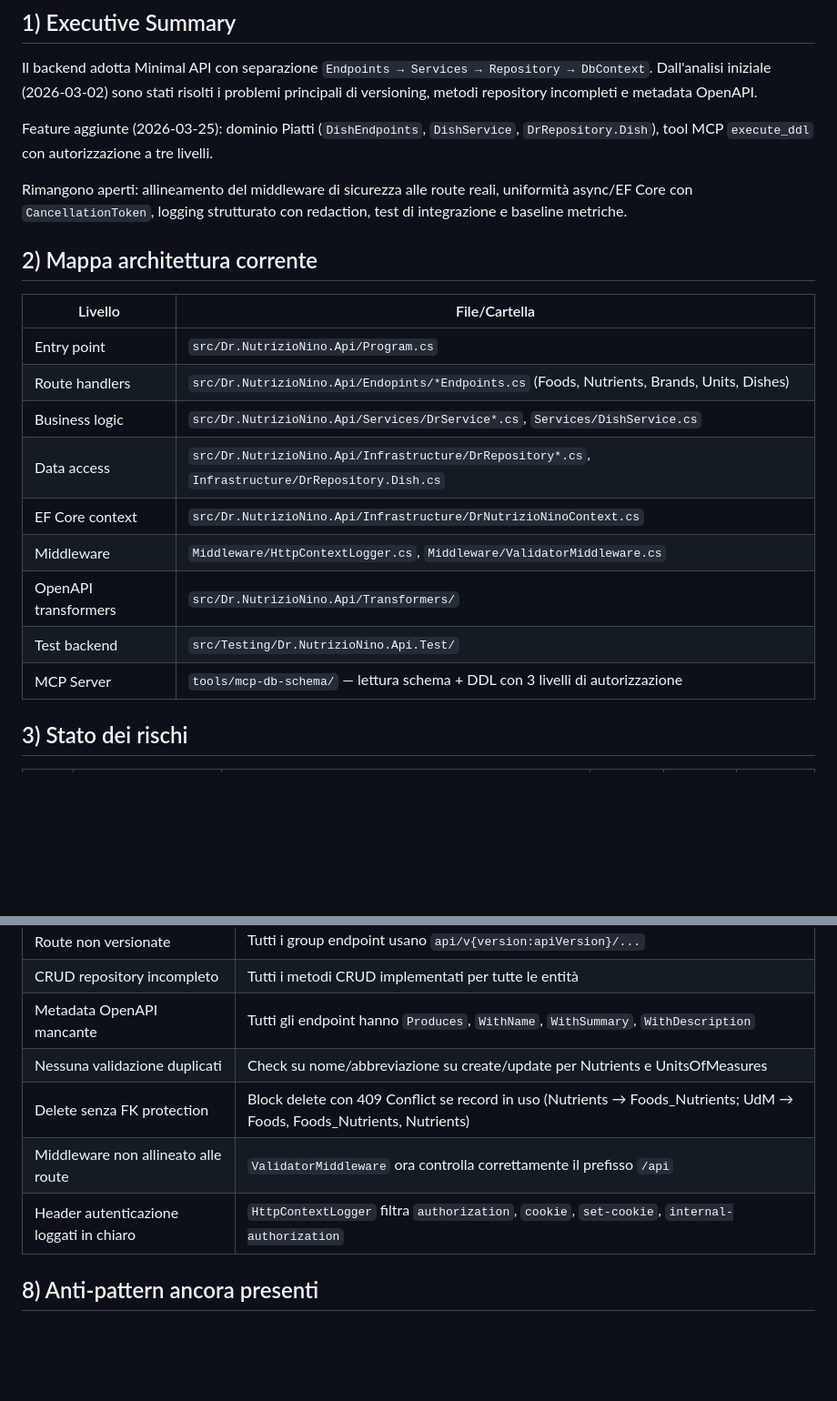
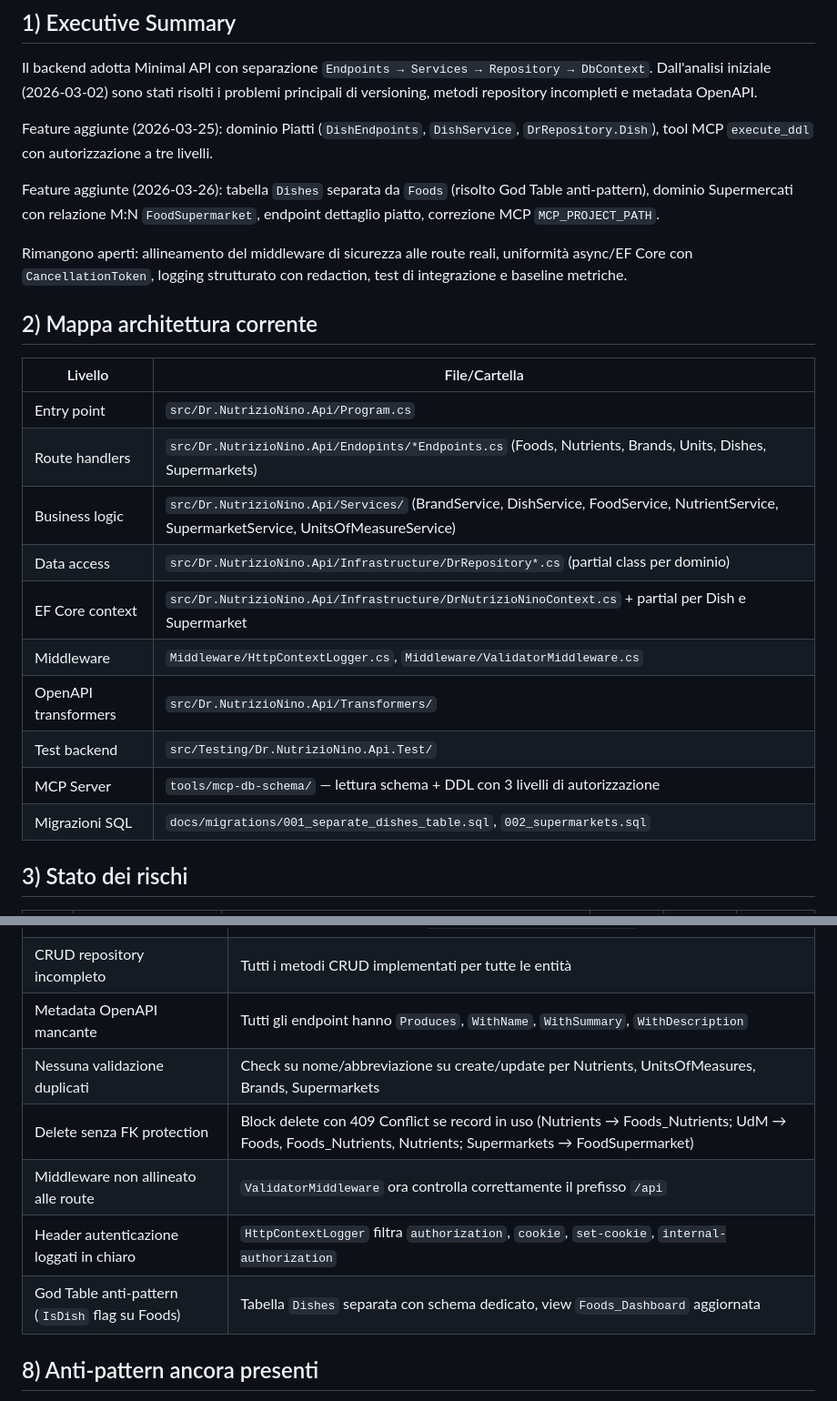
Before and after one commit to davraf-amuro/Dr.NutrizioNino, a Markdown page: docs/architecture-backend-findings.md, 2 parts joined by grey strips. Shown at 91% size. GitHub-like rendering; blank space fills up the shorter version.

```diff
--- a/docs/architecture-backend-findings.md
+++ b/docs/architecture-backend-findings.md
@@ -7,6 +7,8 @@ Dall'analisi iniziale (2026-03-02) sono stati risolti i problemi principali di v
 
 Feature aggiunte (2026-03-25): dominio Piatti (`DishEndpoints`, `DishService`, `DrRepository.Dish`), tool MCP `execute_ddl` con autorizzazione a tre livelli.
 
+Feature aggiunte (2026-03-26): tabella `Dishes` separata da `Foods` (risolto God Table anti-pattern), dominio Supermercati con relazione M:N `FoodSupermarket`, endpoint dettaglio piatto, correzione MCP `MCP_PROJECT_PATH`.
+
 Rimangono aperti: allineamento del middleware di sicurezza alle route reali, uniformità async/EF Core con `CancellationToken`, logging strutturato con redaction, test di integrazione e baseline metriche.
 
 ## 2) Mappa architettura corrente
@@ -14,14 +16,15 @@ Rimangono aperti: allineamento del middleware di sicurezza alle route reali, uni
 | Livello | File/Cartella |
 |---------|---------------|
 | Entry point | `src/Dr.NutrizioNino.Api/Program.cs` |
-| Route handlers | `src/Dr.NutrizioNino.Api/Endopints/*Endpoints.cs` (Foods, Nutrients, Brands, Units, Dishes) |
-| Business logic | `src/Dr.NutrizioNino.Api/Services/DrService*.cs`, `Services/DishService.cs` |
-| Data access | `src/Dr.NutrizioNino.Api/Infrastructure/DrRepository*.cs`, `Infrastructure/DrRepository.Dish.cs` |
-| EF Core context | `src/Dr.NutrizioNino.Api/Infrastructure/DrNutrizioNinoContext.cs` |
+| Route handlers | `src/Dr.NutrizioNino.Api/Endopints/*Endpoints.cs` (Foods, Nutrients, Brands, Units, Dishes, Supermarkets) |
+| Business logic | `src/Dr.NutrizioNino.Api/Services/` (BrandService, DishService, FoodService, NutrientService, SupermarketService, UnitsOfMeasureService) |
+| Data access | `src/Dr.NutrizioNino.Api/Infrastructure/DrRepository*.cs` (partial class per dominio) |
+| EF Core context | `src/Dr.NutrizioNino.Api/Infrastructure/DrNutrizioNinoContext.cs` + partial per Dish e Supermarket |
 | Middleware | `Middleware/HttpContextLogger.cs`, `Middleware/ValidatorMiddleware.cs` |
 | OpenAPI transformers | `src/Dr.NutrizioNino.Api/Transformers/` |
 | Test backend | `src/Testing/Dr.NutrizioNino.Api.Test/` |
 | MCP Server | `tools/mcp-db-schema/` — lettura schema + DDL con 3 livelli di autorizzazione |
+| Migrazioni SQL | `docs/migrations/001_separate_dishes_table.sql`, `002_supermarkets.sql` |
 
 ## 3) Stato dei rischi
 
@@ -65,10 +74,11 @@ Rimangono aperti: allineamento del middleware di sicurezza alle route reali, uni
 | Route non versionate | Tutti i group endpoint usano `api/v{version:apiVersion}/...` |
 | CRUD repository incompleto | Tutti i metodi CRUD implementati per tutte le entità |
 | Metadata OpenAPI mancante | Tutti gli endpoint hanno `Produces`, `WithName`, `WithSummary`, `WithDescription` |
-| Nessuna validazione duplicati | Check su nome/abbreviazione su create/update per Nutrients e UnitsOfMeasures |
-| Delete senza FK protection | Block delete con 409 Conflict se record in uso (Nutrients → Foods_Nutrients; UdM → Foods, Foods_Nutrients, Nutrients) |
+| Nessuna validazione duplicati | Check su nome/abbreviazione su create/update per Nutrients, UnitsOfMeasures, Brands, Supermarkets |
+| Delete senza FK protection | Block delete con 409 Conflict se record in uso (Nutrients → Foods_Nutrients; UdM → Foods, Foods_Nutrients, Nutrients; Supermarkets → FoodSupermarket) |
 | Middleware non allineato alle route | `ValidatorMiddleware` ora controlla correttamente il prefisso `/api` |
 | Header autenticazione loggati in chiaro | `HttpContextLogger` filtra `authorization`, `cookie`, `set-cookie`, `internal-authorization` |
+| God Table anti-pattern (`IsDish` flag su Foods) | Tabella `Dishes` separata con schema dedicato, view `Foods_Dashboard` aggiornata |
 
 ## 8) Anti-pattern ancora presenti
 
```
Also changed, not shown: other parts of docs/architecture-backend-findings.md (+8 -2 lines), docs/architecture-frontend-findings.md (+8 -2 lines).
